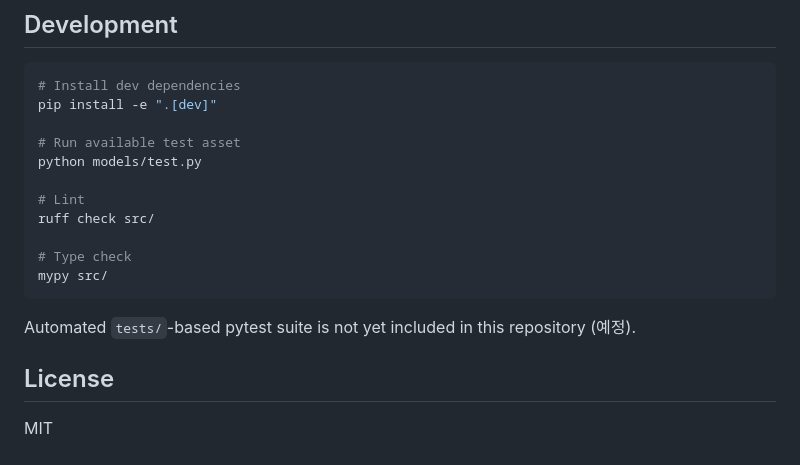
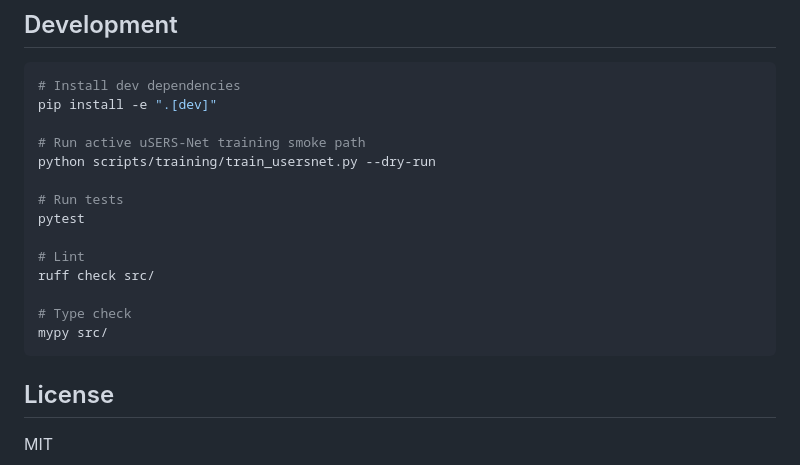
Before and after one commit to SERS-AI-Platform/MCED-Platform, a Markdown page: README.md, the part around one of its changes. GitHub-like rendering.

````diff
--- a/README.md
+++ b/README.md
@@ -175,8 +190,11 @@ SERS-AI/
 # Install dev dependencies
 pip install -e ".[dev]"
 
-# Run available test asset
-python models/test.py
+# Run active uSERS-Net training smoke path
+python scripts/training/train_usersnet.py --dry-run
+
+# Run tests
+pytest
 
 # Lint
 ruff check src/
@@ -184,8 +202,6 @@ ruff check src/
 # Type check
 mypy src/
 ```
-
-Automated `tests/`-based pytest suite is not yet included in this repository (예정).
 
 ## License
 
````
Also changed, not shown: other parts of README.md (+45 -30 lines).
